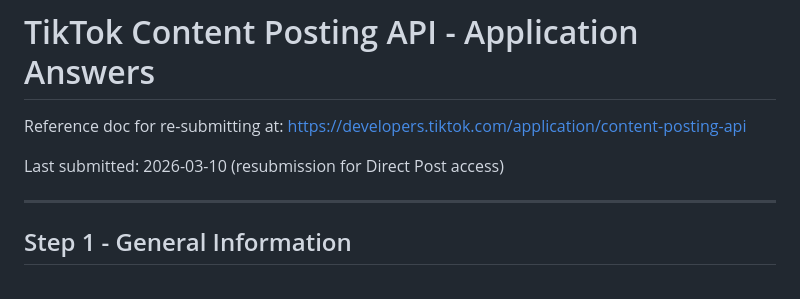
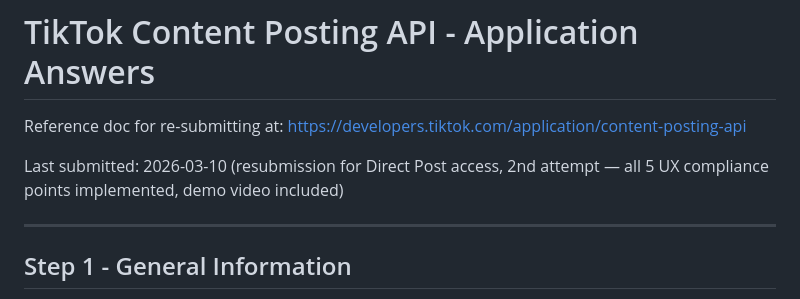
Before and after one commit to mattdonders/tiktok-creator-app, a Markdown page: docs/tiktok-content-posting-api-application.md, the part around the change. GitHub-like rendering.

Commit message:
Note 2nd submission date and details
Co-Authored-By: Claude Sonnet 4.6 <noreply@anthropic.com>

```diff
--- a/docs/tiktok-content-posting-api-application.md
+++ b/docs/tiktok-content-posting-api-application.md
@@ -2,7 +2,7 @@
 
 Reference doc for re-submitting at: https://developers.tiktok.com/application/content-posting-api
 
-Last submitted: 2026-03-10 (resubmission for Direct Post access)
+Last submitted: 2026-03-10 (resubmission for Direct Post access, 2nd attempt — all 5 UX compliance points implemented, demo video included)
 
 ---
 
```
